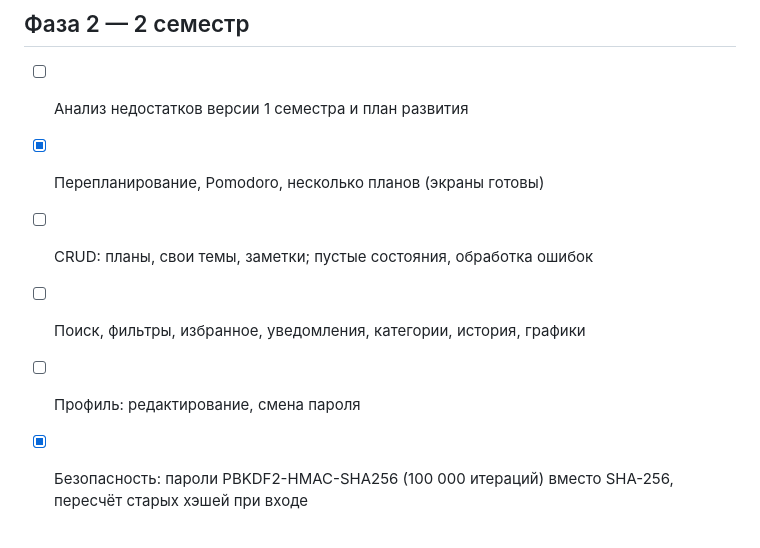
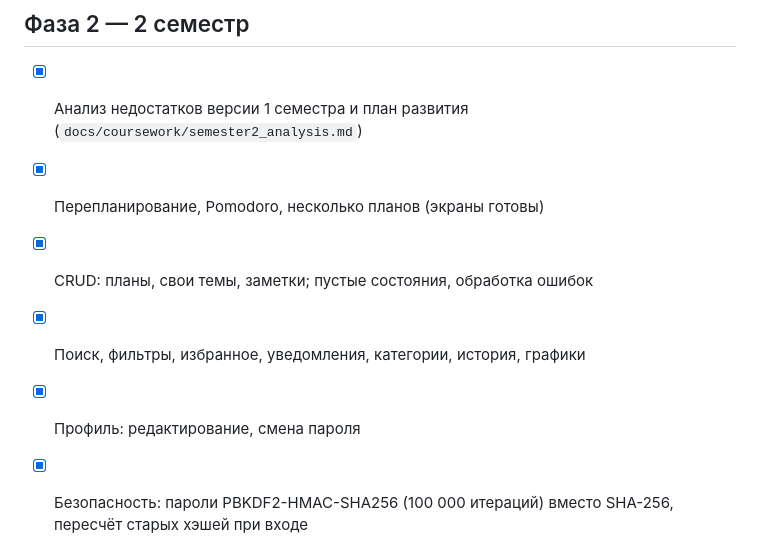
Before and after one commit to Barin5550/3_KURS_DIPLOMKA_BOBR_S, a Markdown page: docs/PROGRESS.md, the part around the change. Rendered like a GitHub page.

```diff
--- a/docs/PROGRESS.md
+++ b/docs/PROGRESS.md
@@ -28,11 +28,11 @@
 - [x] Таблица критериев 1 семестра (`docs/criteria_semester1.md`)
 
 ## Фаза 2 — 2 семестр
-- [ ] Анализ недостатков версии 1 семестра и план развития
+- [x] Анализ недостатков версии 1 семестра и план развития (`docs/coursework/semester2_analysis.md`)
 - [x] Перепланирование, Pomodoro, несколько планов (экраны готовы)
-- [ ] CRUD: планы, свои темы, заметки; пустые состояния, обработка ошибок
-- [ ] Поиск, фильтры, избранное, уведомления, категории, история, графики
-- [ ] Профиль: редактирование, смена пароля
+- [x] CRUD: планы, свои темы, заметки; пустые состояния, обработка ошибок
+- [x] Поиск, фильтры, избранное, уведомления, категории, история, графики
+- [x] Профиль: редактирование, смена пароля
 - [x] Безопасность: пароли PBKDF2-HMAC-SHA256 (100 000 итераций) вместо SHA-256, пересчёт старых хэшей при входе
 - [x] Удаление аккаунта с подтверждением паролем и каскадным удалением данных
 - [ ] Тесты: юнит, виджет, интеграционный; `docs/coursework/testing.md`
```
Also changed, not shown: docs/coursework/03_references.md (+13 -0 lines), docs/coursework/semester2_analysis.md (added, +49 -0 lines).
